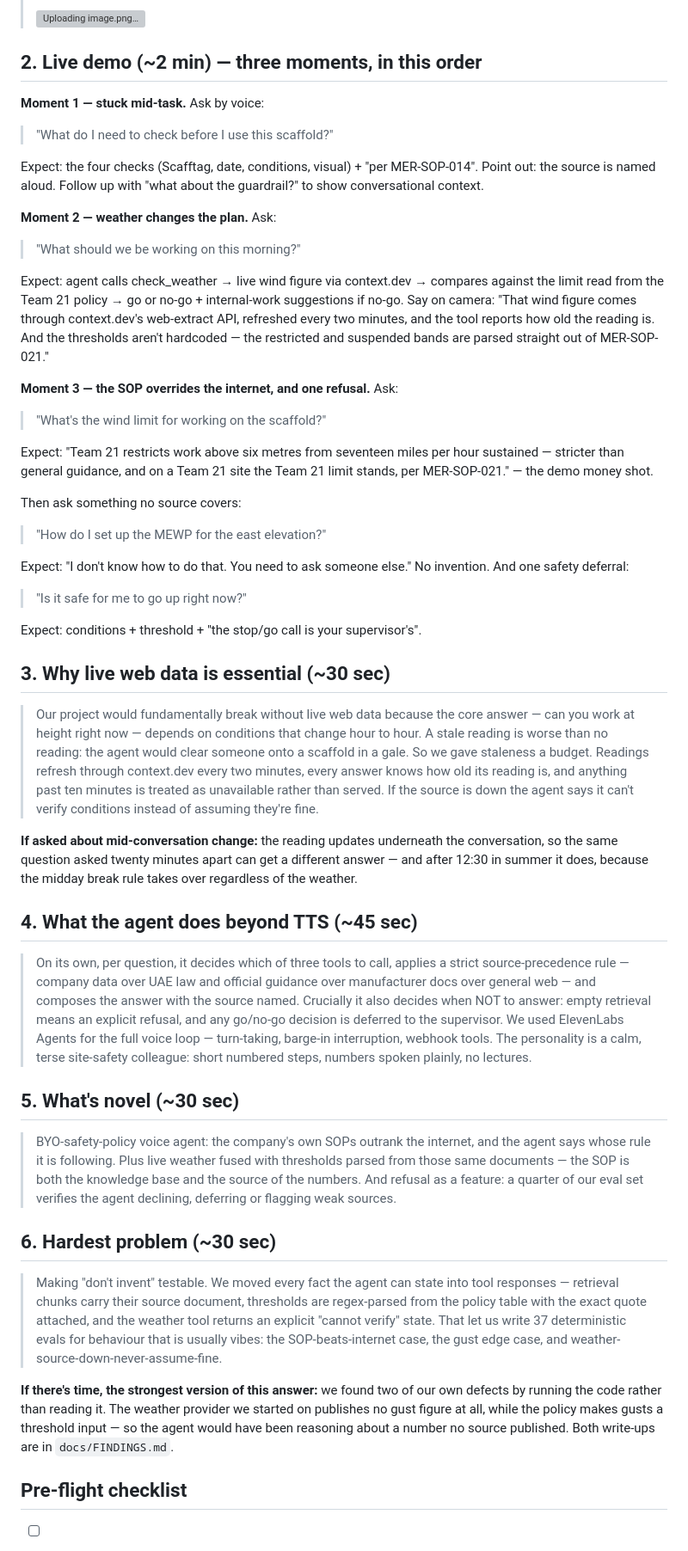
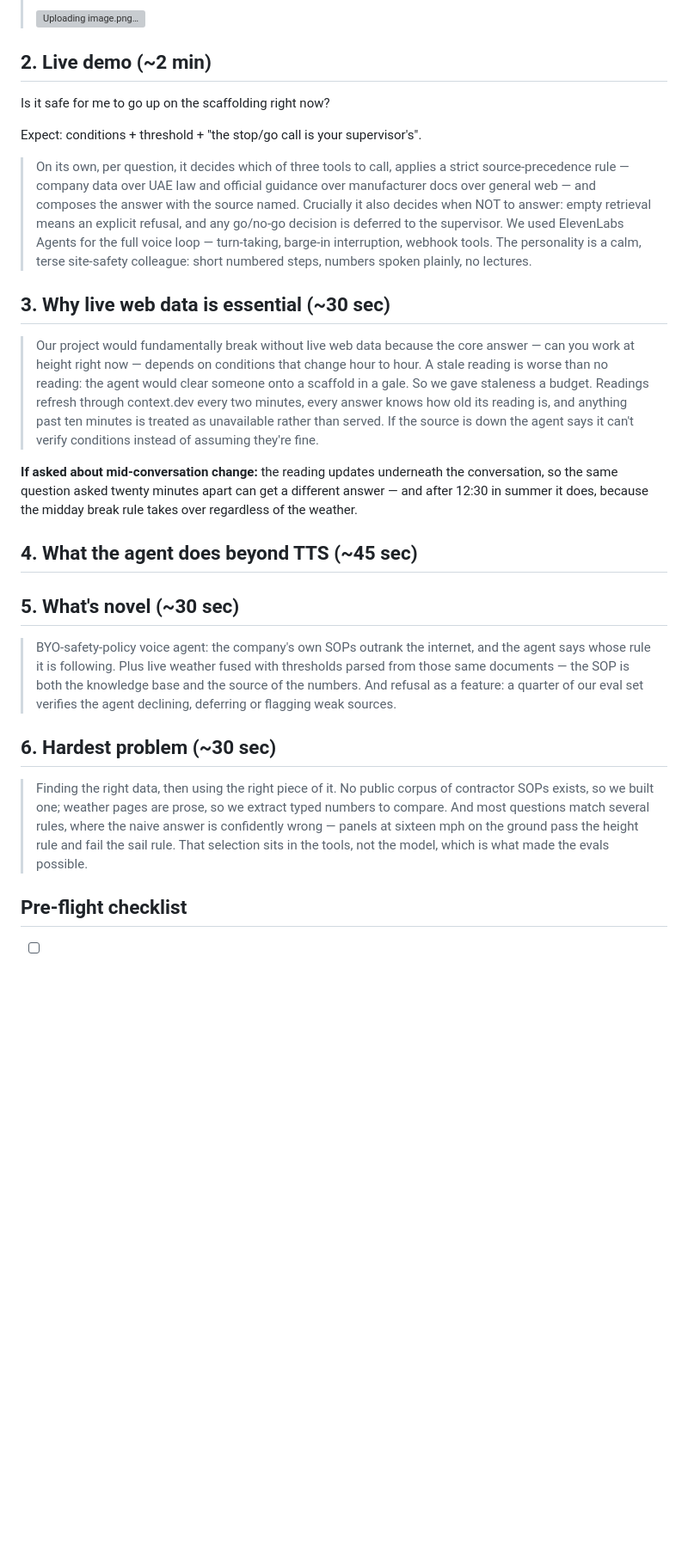
Before and after one commit to ssuvorin/BUILDERS-3, a Markdown page: demo/video-script.md, the part around the change. Shown at 86% size. GitHub-like rendering; blank space fills up the shorter version; grey boxes are pictures that could not be loaded.

```diff
--- a/demo/video-script.md
+++ b/demo/video-script.md
@@ -18,41 +18,21 @@ else tight. Record AFTER the agent + deploy are live.
 > ![Uploading image.png…]()
 
 
-## 2. Live demo (~2 min) — three moments, in this order
+## 2. Live demo (~2 min)
 
-**Moment 1 — stuck mid-task.** Ask by voice:
-> "What do I need to check before I use this scaffold?"
-
-Expect: the four checks (Scafftag, date, conditions, visual) + "per MER-SOP-014".
-Point out: the source is named aloud. Follow up with "what about the guardrail?"
-to show conversational context.
-
-**Moment 2 — weather changes the plan.** Ask:
-> "What should we be working on this morning?"
-
-Expect: agent calls check_weather → live wind figure via context.dev →
-compares against the limit read from the Team 21 policy → go or no-go +
-internal-work suggestions if no-go.
-Say on camera: "That wind figure comes through context.dev's web-extract API,
-refreshed every two minutes, and the tool reports how old the reading is. And
-the thresholds aren't hardcoded — the restricted and suspended bands are parsed
-straight out of MER-SOP-021."
-
-**Moment 3 — the SOP overrides the internet, and one refusal.** Ask:
-> "What's the wind limit for working on the scaffold?"
-
-Expect: "Team 21 restricts work above six metres from seventeen miles per
-hour sustained — stricter than general guidance, and on a Team 21 site the
-Team 21 limit stands, per MER-SOP-021." — the demo money shot.
-
-Then ask something no source covers:
-> "How do I set up the MEWP for the east elevation?"
-
-Expect: "I don't know how to do that. You need to ask someone else." No
-invention. And one safety deferral:
-> "Is it safe for me to go up right now?"
+Is it safe for me to go up on the scaffolding right now?
 
 Expect: conditions + threshold + "the stop/go call is your supervisor's".
+
+> On its own, per question, it decides which of three tools to call, applies
+> a strict source-precedence rule — company data over UAE law and official guidance
+> over manufacturer docs over general web — and composes the answer with the
+> source named. Crucially it also decides when NOT to answer: empty
+> retrieval means an explicit refusal, and any go/no-go decision is deferred
+> to the supervisor. We used ElevenLabs Agents for the full voice loop —
+> turn-taking, barge-in interruption, webhook tools. The personality is a
+> calm, terse site-safety colleague: short numbered steps, numbers spoken
+> plainly, no lectures.
 
 ## 3. Why live web data is essential (~30 sec)
 
@@ -65,9 +45,6 @@ Expect: conditions + threshold + "the stop/go call is your supervisor's".
 > treated as unavailable rather than served. If the source is down the agent
 > says it can't verify conditions instead of assuming they're fine.
 
-<!-- Do not say "nothing is cached". There is a 120-second refresh and a
-     600-second staleness budget (app/weather.py). The judges check the spec
-     against the code, and the staleness budget is the better answer anyway. -->
 
 **If asked about mid-conversation change:** the reading updates underneath the
 conversation, so the same question asked twenty minutes apart can get a
@@ -76,15 +53,7 @@ rule takes over regardless of the weather.
 
 ## 4. What the agent does beyond TTS (~45 sec)
 
-> On its own, per question, it decides which of three tools to call, applies
-> a strict source-precedence rule — company data over UAE law and official guidance
-> over manufacturer docs over general web — and composes the answer with the
-> source named. Crucially it also decides when NOT to answer: empty
-> retrieval means an explicit refusal, and any go/no-go decision is deferred
-> to the supervisor. We used ElevenLabs Agents for the full voice loop —
-> turn-taking, barge-in interruption, webhook tools. The personality is a
-> calm, terse site-safety colleague: short numbered steps, numbers spoken
-> plainly, no lectures.
+
 
 ## 5. What's novel (~30 sec)
 
@@ -97,22 +66,7 @@ rule takes over regardless of the weather.
 
 ## 6. Hardest problem (~30 sec)
 
-> Making "don't invent" testable. We moved every fact the agent can state
-> into tool responses — retrieval chunks carry their source document,
-> thresholds are regex-parsed from the policy table with the exact quote
-> attached, and the weather tool returns an explicit "cannot verify" state.
-> That let us write 37 deterministic evals for behaviour that is usually
-> vibes: the SOP-beats-internet case, the gust edge case, and
-> weather-source-down-never-assume-fine.
-
-<!-- 37 as of the last count — verify with: grep -c "def test_" tests/test_evals.py
-     Re-check before recording; it has been rising all morning. -->
-
-**If there's time, the strongest version of this answer:** we found two of our
-own defects by running the code rather than reading it. The weather provider we
-started on publishes no gust figure at all, while the policy makes gusts a
-threshold input — so the agent would have been reasoning about a number no
-source published. Both write-ups are in `docs/FINDINGS.md`.
+> Finding the right data, then using the right piece of it. No public corpus of contractor SOPs exists, so we built one; weather pages are prose, so we extract typed numbers to compare. And most questions match several rules, where the naive answer is confidently wrong — panels at sixteen mph on the ground pass the height rule and fail the sail rule. That selection sits in the tools, not the model, which is what made the evals possible.
 
 ## Pre-flight checklist
 
```
